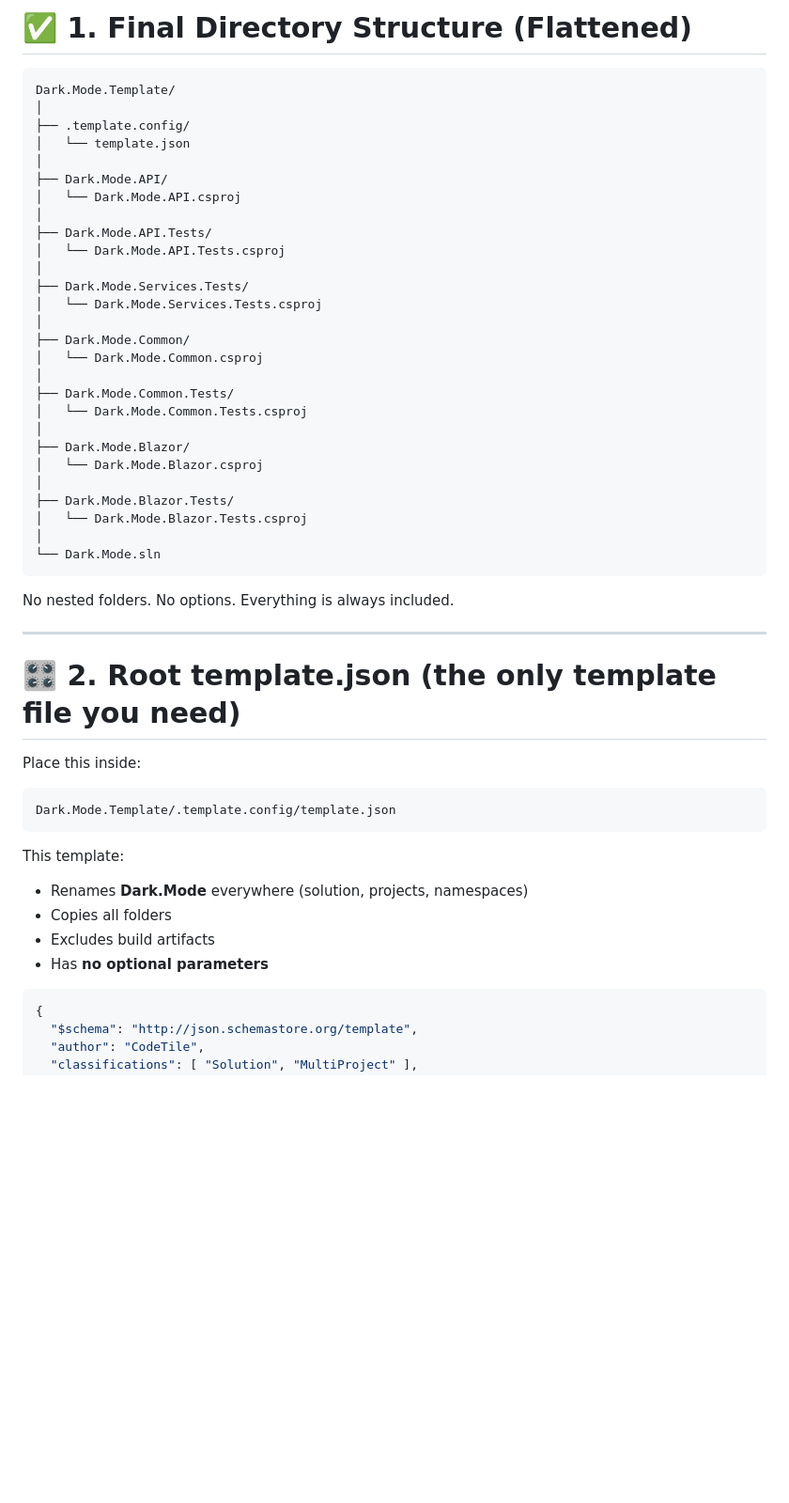
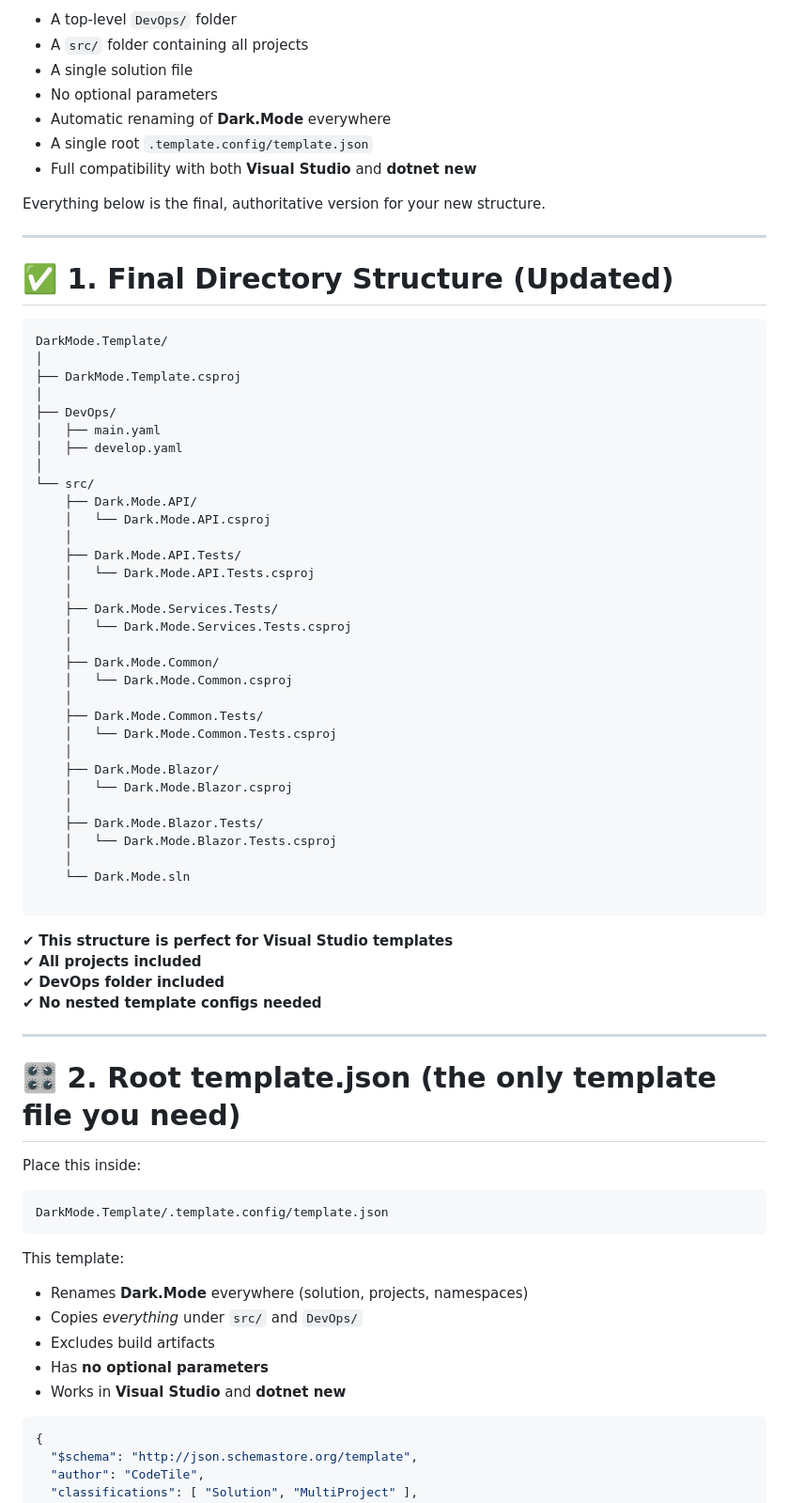
Before and after one commit to CodeTile/Scratch, a Markdown page: Create VS template.md, the part around one of its changes. Shown at 94% size. Rendered like a GitHub page; blank space fills up the shorter version.

````diff
--- a/Create VS template.md
+++ b/Create VS template.md
@@ -1,38 +1,57 @@
 
+- A top‑level `DevOps/` folder
+- A `src/` folder containing all projects
+- A single solution file
+- No optional parameters
+- Automatic renaming of **Dark.Mode** everywhere
+- A single root `.template.config/template.json`
+- Full compatibility with both **Visual Studio** and **dotnet new**
 
-# ✅ 1. Final Directory Structure (Flattened)
+Everything below is the final, authoritative version for your new structure.
+
+---
+
+# ✅ 1. Final Directory Structure (Updated)
 
 ```
-Dark.Mode.Template/
+DarkMode.Template/
 │
-├── .template.config/
-│   └── template.json
+├── DarkMode.Template.csproj
 │
-├── Dark.Mode.API/
-│   └── Dark.Mode.API.csproj
+├── DevOps/
+│   ├── main.yaml
+│   ├── develop.yaml
 │
-├── Dark.Mode.API.Tests/
-│   └── Dark.Mode.API.Tests.csproj
-│
-├── Dark.Mode.Services.Tests/
-│   └── Dark.Mode.Services.Tests.csproj
-│
-├── Dark.Mode.Common/
-│   └── Dark.Mode.Common.csproj
-│
-├── Dark.Mode.Common.Tests/
-│   └── Dark.Mode.Common.Tests.csproj
-│
-├── Dark.Mode.Blazor/
-│   └── Dark.Mode.Blazor.csproj
-│
-├── Dark.Mode.Blazor.Tests/
-│   └── Dark.Mode.Blazor.Tests.csproj
-│
-└── Dark.Mode.sln
+└── src/
+    ├── Dark.Mode.API/
+    │   └── Dark.Mode.API.csproj
+    │
+    ├── Dark.Mode.API.Tests/
+    │   └── Dark.Mode.API.Tests.csproj
+    │
+    ├── Dark.Mode.Services.Tests/
+    │   └── Dark.Mode.Services.Tests.csproj
+    │
+    ├── Dark.Mode.Common/
+    │   └── Dark.Mode.Common.csproj
+    │
+    ├── Dark.Mode.Common.Tests/
+    │   └── Dark.Mode.Common.Tests.csproj
+    │
+    ├── Dark.Mode.Blazor/
+    │   └── Dark.Mode.Blazor.csproj
+    │
+    ├── Dark.Mode.Blazor.Tests/
+    │   └── Dark.Mode.Blazor.Tests.csproj
+    │
+    └── Dark.Mode.sln
+
 ```
 
-No nested folders. No options. Everything is always included.
+✔ **This structure is perfect for Visual Studio templates**
+✔ **All projects included**
+✔ **DevOps folder included**
+✔ **No nested template configs needed**
 
 ---
 
@@ -41,15 +60,16 @@ No nested folders. No options. Everything is always included.
 Place this inside:
 
 ```
-Dark.Mode.Template/.template.config/template.json
+DarkMode.Template/.template.config/template.json
 ```
 
 This template:
 
 - Renames **Dark.Mode** everywhere (solution, projects, namespaces)
-- Copies all folders
+- Copies *everything* under `src/` and `DevOps/`
 - Excludes build artifacts
 - Has **no optional parameters**
+- Works in **Visual Studio** and **dotnet new**
 
 ```json
 {
````
Also changed, not shown: other parts of Create VS template.md (+24 -31 lines).
